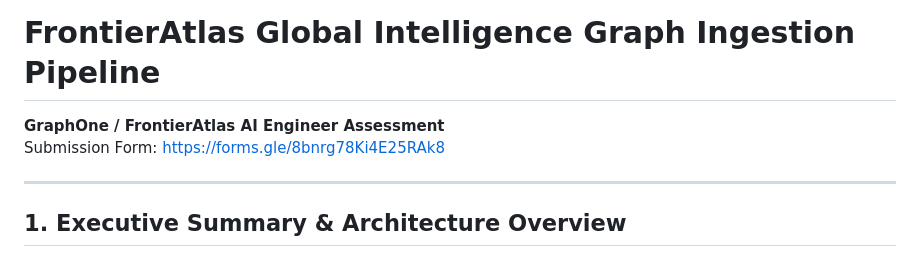
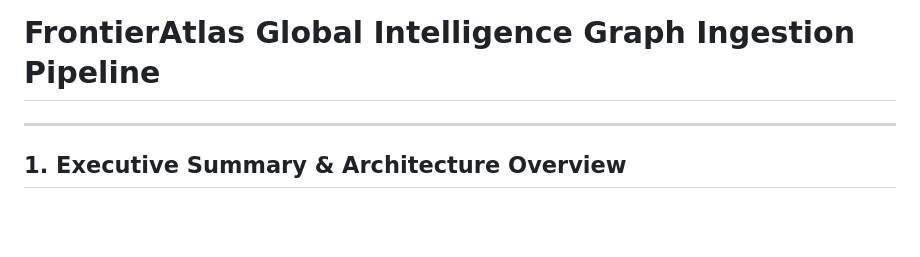
Before and after one commit to Veylith/frontier-atlas-intelligence-pipeline, a Markdown page: README.md, the part around the change. Rendered like a GitHub page; blank space fills up the shorter version.

```diff
--- a/README.md
+++ b/README.md
@@ -1,7 +1,5 @@
 # FrontierAtlas Global Intelligence Graph Ingestion Pipeline
 
-**GraphOne / FrontierAtlas AI Engineer Assessment**
-Submission Form: [https://forms.gle/8bnrg78Ki4E25RAk8](https://forms.gle/8bnrg78Ki4E25RAk8)
 
 ---
 
```
